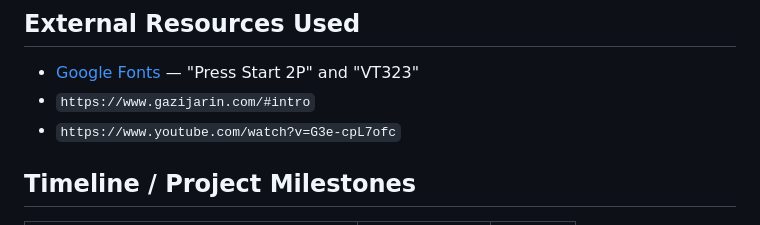
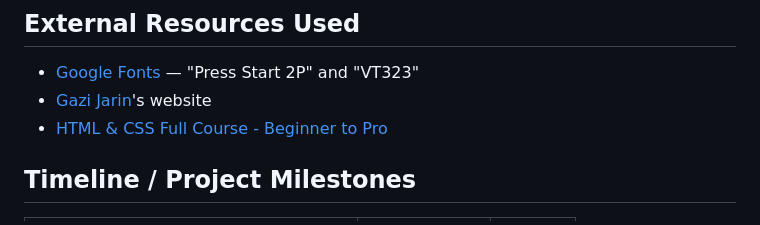
Before and after one commit to aymanakhan/cs355_project_1--personal_portfolio, a Markdown page: README.md, the part around the change. Rendered like a GitHub page.

Commit message:
Update external resources section in README

```diff
--- a/README.md
+++ b/README.md
@@ -152,8 +152,8 @@ On mobile (≤680px): the nav collapses into a hamburger menu, the About section
 ## External Resources Used
 
 - [Google Fonts](https://fonts.google.com/) — "Press Start 2P" and "VT323"
-- `https://www.gazijarin.com/#intro`
-- `https://www.youtube.com/watch?v=G3e-cpL7ofc`
+- [Gazi Jarin](https://www.gazijarin.com/#intro)'s website
+- [HTML & CSS Full Course - Beginner to Pro](https://www.youtube.com/watch?v=G3e-cpL7ofc)
 
 ## Timeline / Project Milestones
 
```
